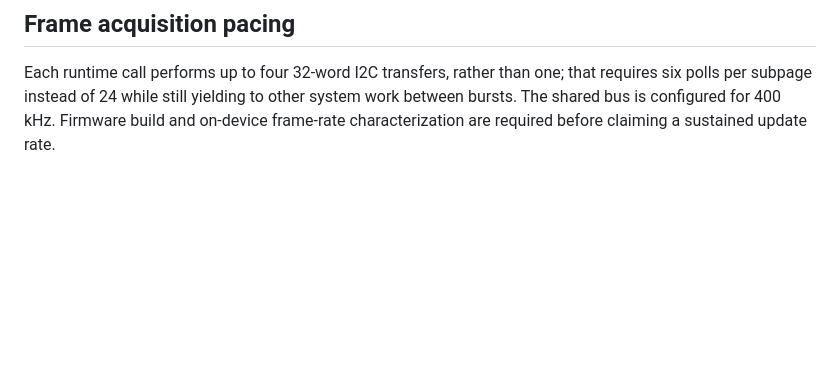
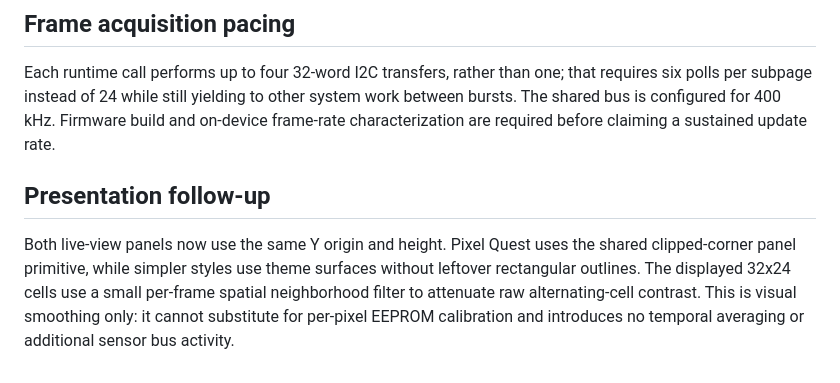
Before and after one commit to netsurf916/RFScout, a Markdown page: docs/apps/THERMAL.md, the part around the change. Rendered like a GitHub page; blank space fills up the shorter version.

Commit message:
docs(thermal): document panel alignment and spatial display filter

```diff
--- a/docs/apps/THERMAL.md
+++ b/docs/apps/THERMAL.md
@@ -53,3 +53,7 @@ The displayed sensor values are uncalibrated raw RAM words. Correcting per-pixel
 ## Frame acquisition pacing
 
 Each runtime call performs up to four 32-word I2C transfers, rather than one; that requires six polls per subpage instead of 24 while still yielding to other system work between bursts. The shared bus is configured for 400 kHz. Firmware build and on-device frame-rate characterization are required before claiming a sustained update rate.
+
+## Presentation follow-up
+
+Both live-view panels now use the same Y origin and height. Pixel Quest uses the shared clipped-corner panel primitive, while simpler styles use theme surfaces without leftover rectangular outlines. The displayed 32x24 cells use a small per-frame spatial neighborhood filter to attenuate raw alternating-cell contrast. This is visual smoothing only: it cannot substitute for per-pixel EEPROM calibration and introduces no temporal averaging or additional sensor bus activity.
```
